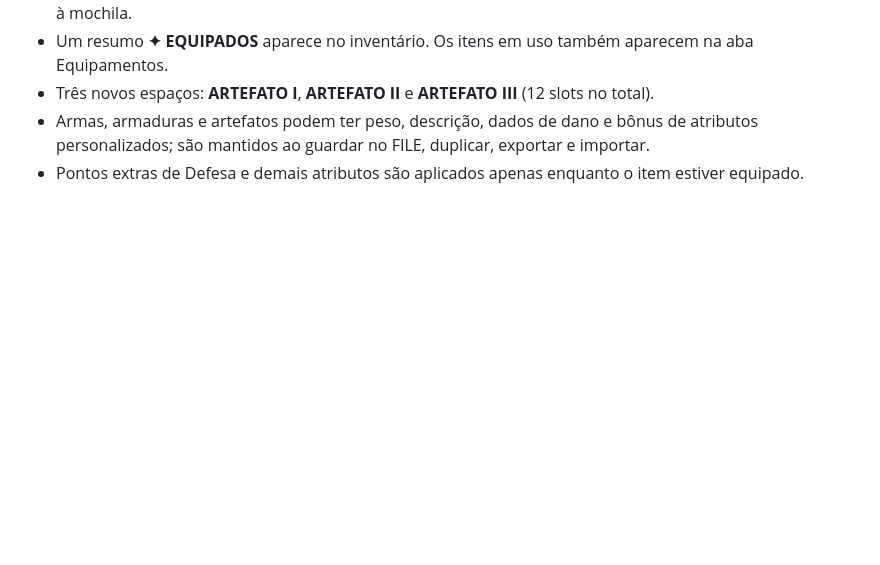
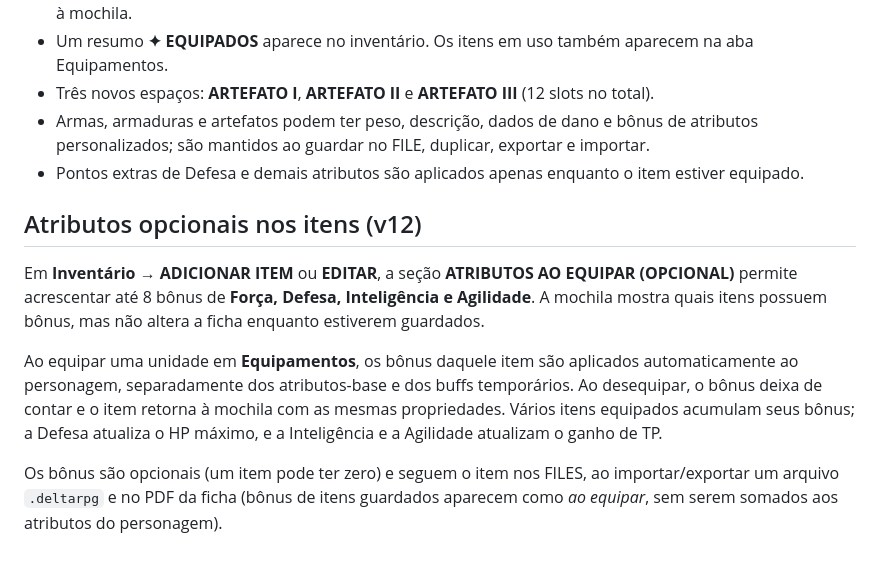
Before and after one commit to matheuz55peri-tech/Deltarune-RPG, a Markdown page: README.md, the part around the change. Rendered like a GitHub page; blank space fills up the shorter version.

Commit message:
docs: explain optional inventory item bonuses and equip-only rules

```diff
--- a/README.md
+++ b/README.md
@@ -85,3 +85,19 @@ Os equipamentos ficam salvos no **FILE ativo** e são mantidos ao duplicar, expo
 - Três novos espaços: **ARTEFATO I**, **ARTEFATO II** e **ARTEFATO III** (12 slots no total).
 - Armas, armaduras e artefatos podem ter peso, descrição, dados de dano e bônus de atributos personalizados; são mantidos ao guardar no FILE, duplicar, exportar e importar.
 - Pontos extras de Defesa e demais atributos são aplicados apenas enquanto o item estiver equipado.
+
+## Atributos opcionais nos itens (v12)
+
+Em **Inventário → ADICIONAR ITEM** ou **EDITAR**, a seção **ATRIBUTOS AO EQUIPAR (OPCIONAL)**
+permite acrescentar até 8 bônus de **Força, Defesa, Inteligência e Agilidade**.
+A mochila mostra quais itens possuem bônus, mas não altera a ficha enquanto estiverem guardados.
+
+Ao equipar uma unidade em **Equipamentos**, os bônus daquele item são aplicados
+automaticamente ao personagem, separadamente dos atributos-base e dos buffs temporários.
+Ao desequipar, o bônus deixa de contar e o item retorna à mochila com as mesmas propriedades.
+Vários itens equipados acumulam seus bônus; a Defesa atualiza o HP máximo, e a Inteligência
+e a Agilidade atualizam o ganho de TP.
+
+Os bônus são opcionais (um item pode ter zero) e seguem o item nos FILES, ao importar/exportar
+um arquivo `.deltarpg` e no PDF da ficha (bônus de itens guardados aparecem como
+*ao equipar*, sem serem somados aos atributos do personagem).
```
